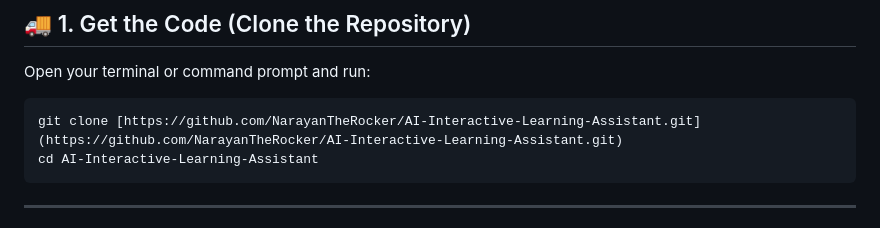
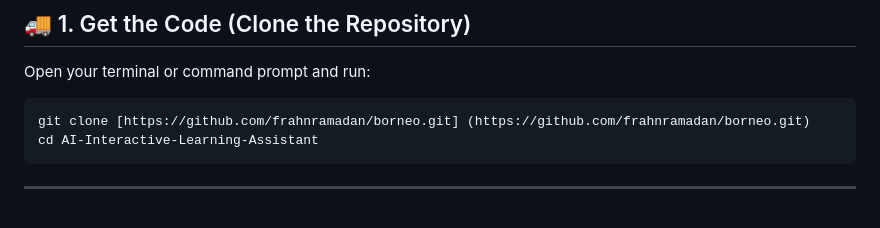
Before and after one commit to frahnramadan/borneo, a Markdown page: README.md, the part around the change. GitHub-like rendering.

````diff
--- a/README.md
+++ b/README.md
@@ -100,7 +100,7 @@ Follow these steps to set up and run the AI-Powered Interactive Learning Assista
 
 Open your terminal or command prompt and run:
 ```bash
-git clone [https://github.com/NarayanTheRocker/AI-Interactive-Learning-Assistant.git](https://github.com/NarayanTheRocker/AI-Interactive-Learning-Assistant.git)
+git clone [https://github.com/frahnramadan/borneo.git] (https://github.com/frahnramadan/borneo.git)
 cd AI-Interactive-Learning-Assistant
 ```
 ---
````
